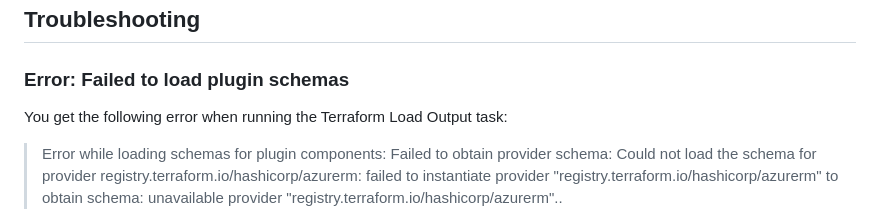
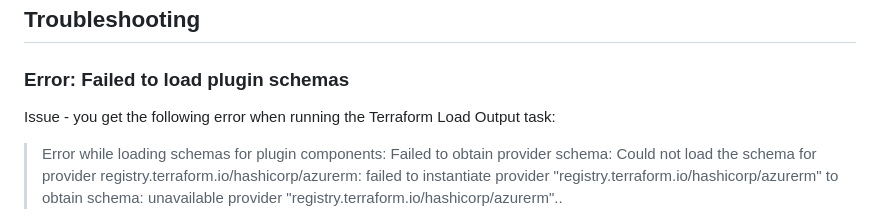
Before and after one commit to JaydenMaalouf/azure-pipelines-terraform-output, a Markdown page: README.md, the part around one of its changes. Drawn GitHub-style.

Commit message:
Update README.md
Some small textual changes

```diff
--- a/README.md
+++ b/README.md
@@ -56,7 +57,7 @@ Once you have selected your state file, it will show your plan output
 
 ### Error: Failed to load plugin schemas
 
-You get the following error when running the Terraform Load Output task:
+Issue - you get the following error when running the Terraform Load Output task:
 
 > Error while loading schemas for plugin components: Failed to obtain provider schema: Could not load the schema for provider registry.terraform.io/hashicorp/azurerm: failed to instantiate provider "registry.terraform.io/hashicorp/azurerm" to obtain schema: unavailable provider "registry.terraform.io/hashicorp/azurerm"..
 
```
Also changed, not shown: other parts of README.md (+2 -1 lines).
